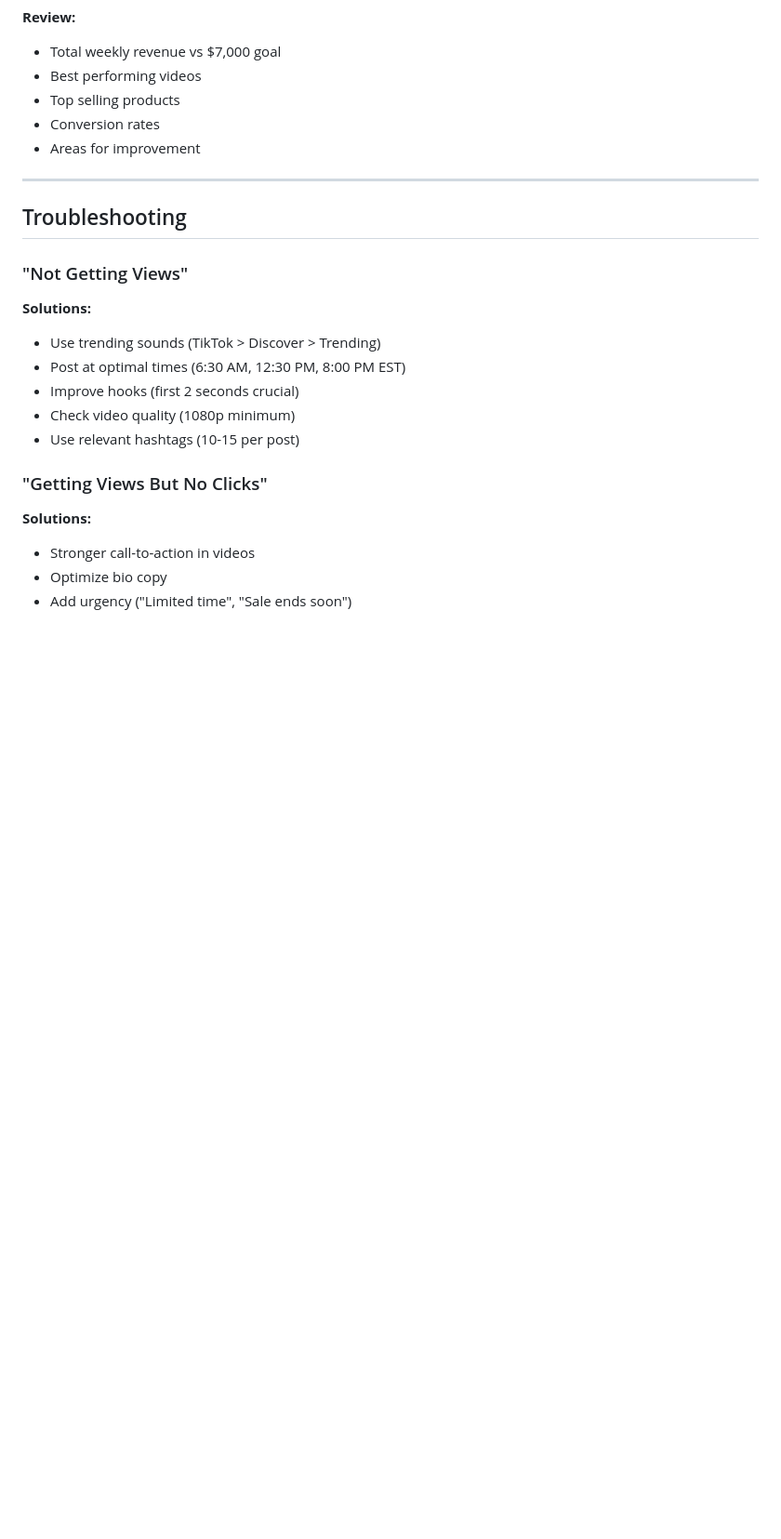
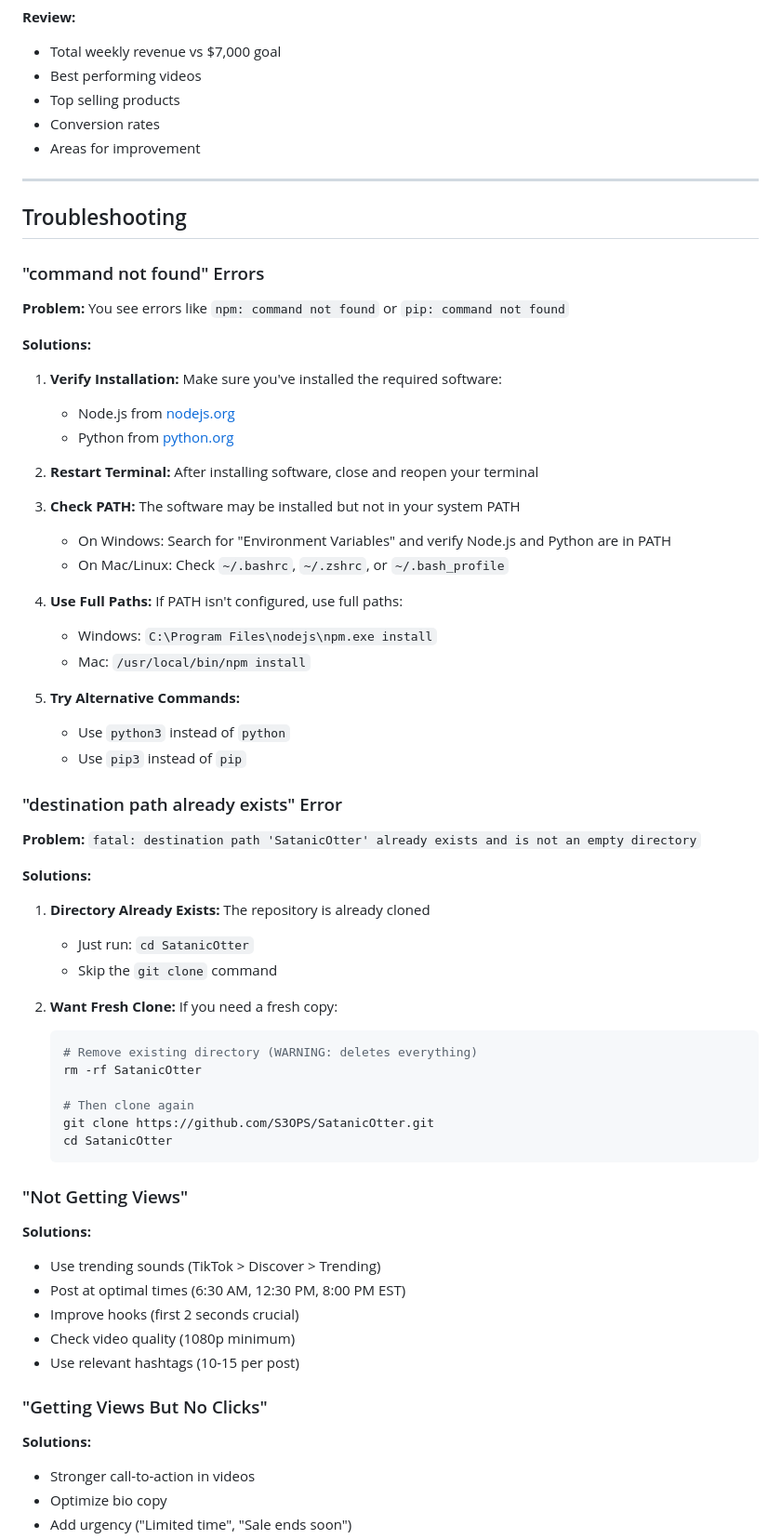
Before and after one commit to S3OPS/SatanicOtter, a Markdown page: SETUP_GUIDE.md, the part around one of its changes. Shown at 93% size. Drawn GitHub-style; blank space fills up the shorter version.

````diff
--- a/SETUP_GUIDE.md
+++ b/SETUP_GUIDE.md
@@ -324,6 +384,48 @@ npm run analytics:summary 7
 
 ## Troubleshooting
 
+### "command not found" Errors
+
+**Problem:** You see errors like `npm: command not found` or `pip: command not found`
+
+**Solutions:**
+1. **Verify Installation:** Make sure you've installed the required software:
+   - Node.js from [nodejs.org](https://nodejs.org/)
+   - Python from [python.org](https://www.python.org/)
+
+2. **Restart Terminal:** After installing software, close and reopen your terminal
+
+3. **Check PATH:** The software may be installed but not in your system PATH
+   - On Windows: Search for "Environment Variables" and verify Node.js and Python are in PATH
+   - On Mac/Linux: Check `~/.bashrc`, `~/.zshrc`, or `~/.bash_profile`
+
+4. **Use Full Paths:** If PATH isn't configured, use full paths:
+   - Windows: `C:\Program Files\nodejs\npm.exe install`
+   - Mac: `/usr/local/bin/npm install`
+
+5. **Try Alternative Commands:**
+   - Use `python3` instead of `python`
+   - Use `pip3` instead of `pip`
+
+### "destination path already exists" Error
+
+**Problem:** `fatal: destination path 'SatanicOtter' already exists and is not an empty directory`
+
+**Solutions:**
+1. **Directory Already Exists:** The repository is already cloned
+   - Just run: `cd SatanicOtter`
+   - Skip the `git clone` command
+
+2. **Want Fresh Clone:** If you need a fresh copy:
+   ```bash
+   # Remove existing directory (WARNING: deletes everything)
+   rm -rf SatanicOtter
+
+   # Then clone again
+   git clone https://github.com/S3OPS/SatanicOtter.git
+   cd SatanicOtter
+   ```
+
 ### "Not Getting Views"
 **Solutions:**
 - Use trending sounds (TikTok > Discover > Trending)
````
Also changed, not shown: other parts of SETUP_GUIDE.md (+60 -0 lines).
